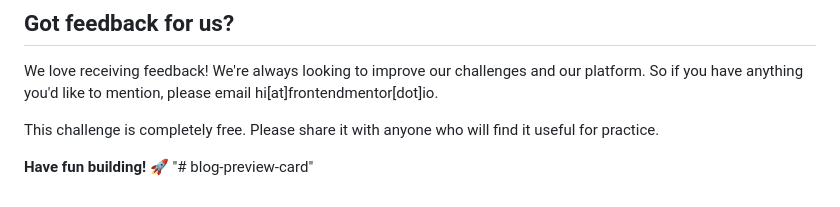
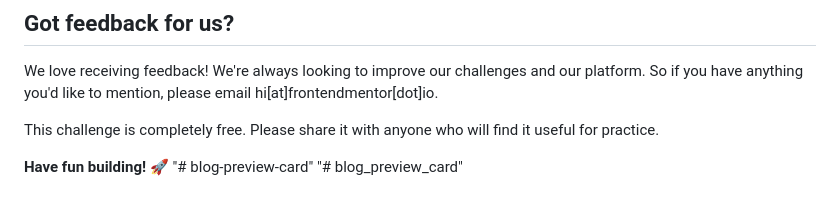
Before and after one commit to Aathiqa/blog_preview_card, a Markdown page: README.md, the part around the change. Rendered like a GitHub page.

```diff
--- a/README.md
+++ b/README.md
@@ -92,3 +92,4 @@ This challenge is completely free. Please share it with anyone who will find it
 
 **Have fun building!** 🚀
 "# blog-preview-card"
+"# blog_preview_card"
```
